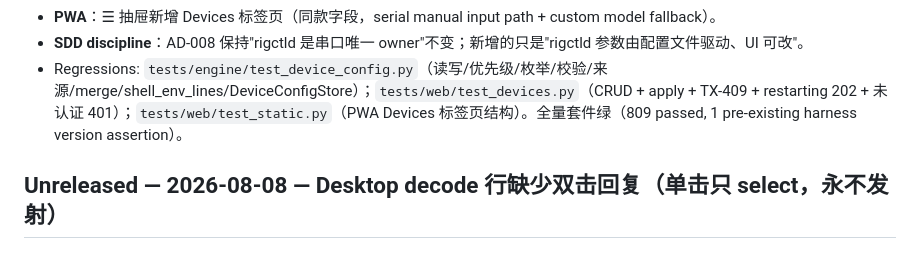
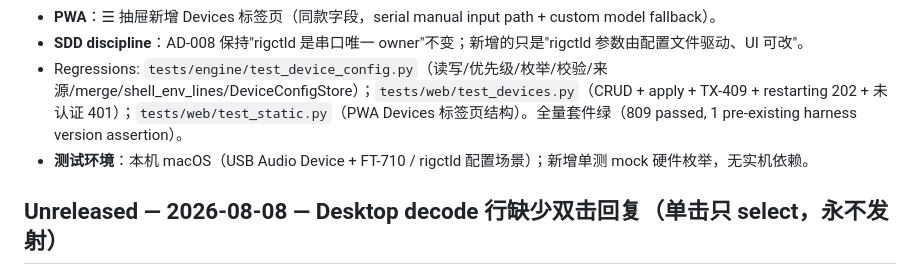
Before and after one commit to cheenle/mrrc_ft8, a Markdown page: SDD/14-version-history.md, the part around one of its changes. GitHub-like rendering.

```diff
--- a/SDD/14-version-history.md
+++ b/SDD/14-version-history.md
@@ -10,6 +10,7 @@
 - **PWA**：☰ 抽屉新增 Devices 标签页（同款字段，serial manual input path + custom model fallback）。
 - **SDD discipline**：AD-008 保持"rigctld 是串口唯一 owner"不变；新增的只是"rigctld 参数由配置文件驱动、UI 可改"。
 - Regressions: `tests/engine/test_device_config.py`（读写/优先级/枚举/校验/来源/merge/shell_env_lines/DeviceConfigStore）；`tests/web/test_devices.py`（CRUD + apply + TX-409 + restarting 202 + 未认证 401）；`tests/web/test_static.py`（PWA Devices 标签页结构）。全量套件绿（809 passed, 1 pre-existing harness version assertion）。
+- **测试环境**：本机 macOS（USB Audio Device + FT-710 / rigctld 配置场景）；新增单测 mock 硬件枚举，无实机依赖。
 
 ## Unreleased — 2026-08-08 — Desktop decode 行缺少双击回复（单击只 select，永不发射）
 
```
Also changed, not shown: other parts of SDD/14-version-history.md (+1 -1 lines), AGENTS.md (+2 -2 lines), SDD/12-operational-model.md (line endings or trailing spaces).
